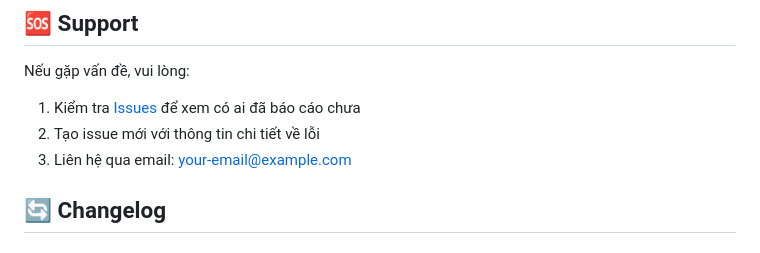
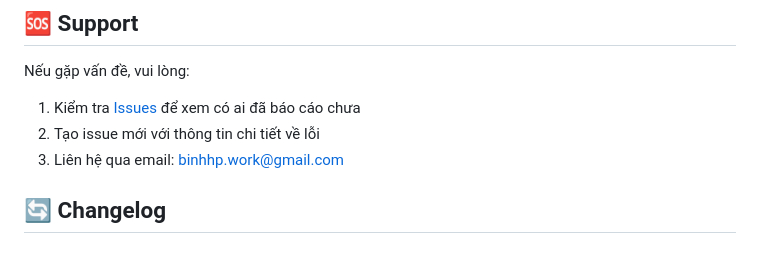
Before and after one commit to hoangbinh25/Golang-HoBi, a Markdown page: README.md, the part around the change. Rendered like a GitHub page.

```diff
--- a/README.md
+++ b/README.md
@@ -178,7 +178,7 @@ Nếu gặp vấn đề, vui lòng:
 
 1. Kiểm tra [Issues](../../issues) để xem có ai đã báo cáo chưa
 2. Tạo issue mới với thông tin chi tiết về lỗi
-3. Liên hệ qua email: your-email@example.com
+3. Liên hệ qua email: binhhp.work@gmail.com
 
 ## 🔄 Changelog
 
```
